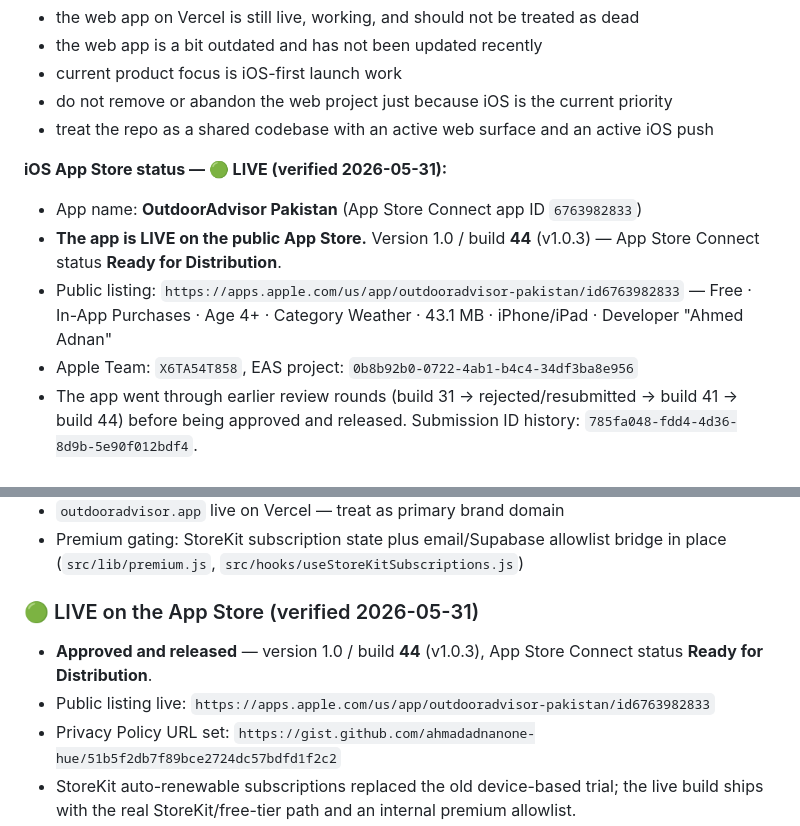
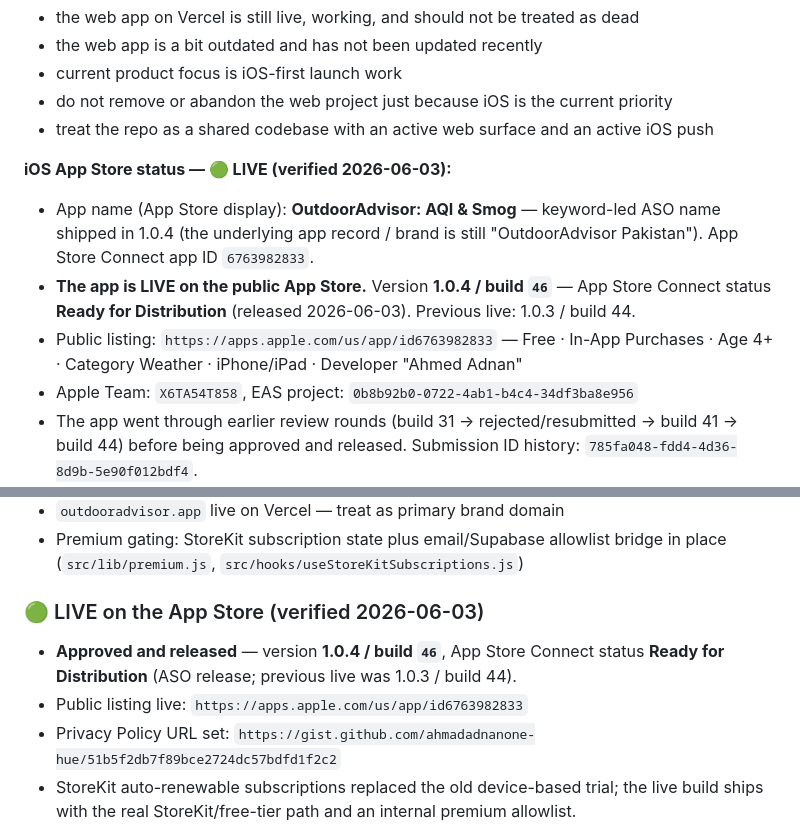
Before and after one commit to ahmadadnanone-hue/OutdoorAdvisor, a Markdown page: AGENTS.md, 2 parts joined by grey strips. Rendered like a GitHub page.

```diff
--- a/AGENTS.md
+++ b/AGENTS.md
@@ -79,10 +79,10 @@ Current platform posture:
 - do not remove or abandon the web project just because iOS is the current priority
 - treat the repo as a shared codebase with an active web surface and an active iOS push
 
-**iOS App Store status — 🟢 LIVE (verified 2026-05-31):**
-- App name: **OutdoorAdvisor Pakistan** (App Store Connect app ID `6763982833`)
-- **The app is LIVE on the public App Store.** Version 1.0 / build **44** (v1.0.3) — App Store Connect status **Ready for Distribution**.
-- Public listing: `https://apps.apple.com/us/app/outdooradvisor-pakistan/id6763982833` — Free · In-App Purchases · Age 4+ · Category Weather · 43.1 MB · iPhone/iPad · Developer "Ahmed Adnan"
+**iOS App Store status — 🟢 LIVE (verified 2026-06-03):**
+- App name (App Store display): **OutdoorAdvisor: AQI & Smog** — keyword-led ASO name shipped in 1.0.4 (the underlying app record / brand is still "OutdoorAdvisor Pakistan"). App Store Connect app ID `6763982833`.
+- **The app is LIVE on the public App Store.** Version **1.0.4 / build `46`** — App Store Connect status **Ready for Distribution** (released 2026-06-03). Previous live: 1.0.3 / build 44.
+- Public listing: `https://apps.apple.com/us/app/id6763982833` — Free · In-App Purchases · Age 4+ · Category Weather · iPhone/iPad · Developer "Ahmed Adnan"
 - Apple Team: `X6TA54T858`, EAS project: `0b8b92b0-0722-4ab1-b4c4-34df3ba8e956`
 - The app went through earlier review rounds (build 31 → rejected/resubmitted → build 41 → build 44) before being approved and released. Submission ID history: `785fa048-fdd4-4d36-8d9b-5e90f012bdf4`.
 - **Now that 1.0 is live, master is the public production line.** Any change merged to master that triggers an OTA `eas update --branch production` ships to real users immediately. Treat master as production: only merge ship-ready work, and use a new build number for native changes.
@@ -349,9 +349,9 @@ Use this section as the cross-platform handoff checklist for both Claude and Cod
 - `outdooradvisor.app` live on Vercel — treat as primary brand domain
 - Premium gating: StoreKit subscription state plus email/Supabase allowlist bridge in place (`src/lib/premium.js`, `src/hooks/useStoreKitSubscriptions.js`)
 
-### 🟢 LIVE on the App Store (verified 2026-05-31)
-- **Approved and released** — version 1.0 / build **44** (v1.0.3), App Store Connect status **Ready for Distribution**.
-- Public listing live: `https://apps.apple.com/us/app/outdooradvisor-pakistan/id6763982833`
+### 🟢 LIVE on the App Store (verified 2026-06-03)
+- **Approved and released** — version **1.0.4 / build `46`**, App Store Connect status **Ready for Distribution** (ASO release; previous live was 1.0.3 / build 44).
+- Public listing live: `https://apps.apple.com/us/app/id6763982833`
 - Privacy Policy URL set: `https://gist.github.com/ahmadadnanone-hue/51b5f2db7f89bce2724dc57bdfd1f2c2`
 - StoreKit auto-renewable subscriptions replaced the old device-based trial; the live build ships with the real StoreKit/free-tier path and an internal premium allowlist.
 - App name is **OutdoorAdvisor Pakistan** (original "OutdoorAdvisor" was taken on the App Store)
```
Also changed, not shown: other parts of AGENTS.md (+1 -0 lines), APP_STORE_METADATA.md (+7 -3 lines).
